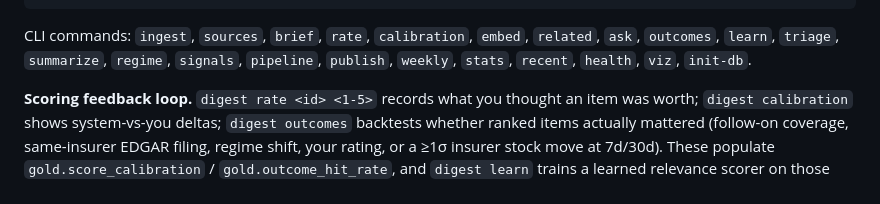
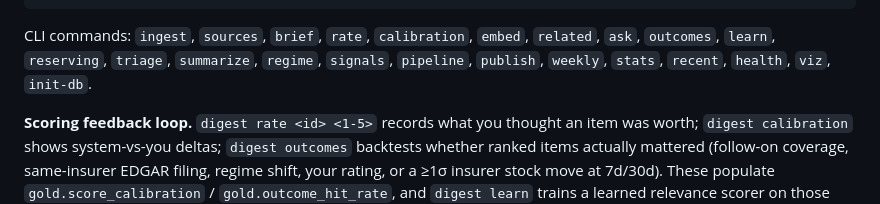
Before and after one commit to dram-dev/pc-insurance-digest, a Markdown page: README.md, the part around the change. GitHub-like rendering.

Commit message:
docs(readme): add reserving command (Option 5 complete)
Co-Authored-By: Claude Opus 4.8 <noreply@anthropic.com>

````diff
--- a/README.md
+++ b/README.md
@@ -123,9 +123,9 @@ uv run digest pipeline --run-type manual
 ```
 
 CLI commands: `ingest`, `sources`, `brief`, `rate`, `calibration`, `embed`,
-`related`, `ask`, `outcomes`, `learn`, `triage`, `summarize`, `regime`,
-`signals`, `pipeline`, `publish`, `weekly`, `stats`, `recent`, `health`, `viz`,
-`init-db`.
+`related`, `ask`, `outcomes`, `learn`, `reserving`, `triage`, `summarize`,
+`regime`, `signals`, `pipeline`, `publish`, `weekly`, `stats`, `recent`,
+`health`, `viz`, `init-db`.
 
 **Scoring feedback loop.** `digest rate <id> <1-5>` records what you thought an
 item was worth; `digest calibration` shows system-vs-you deltas; `digest
````
